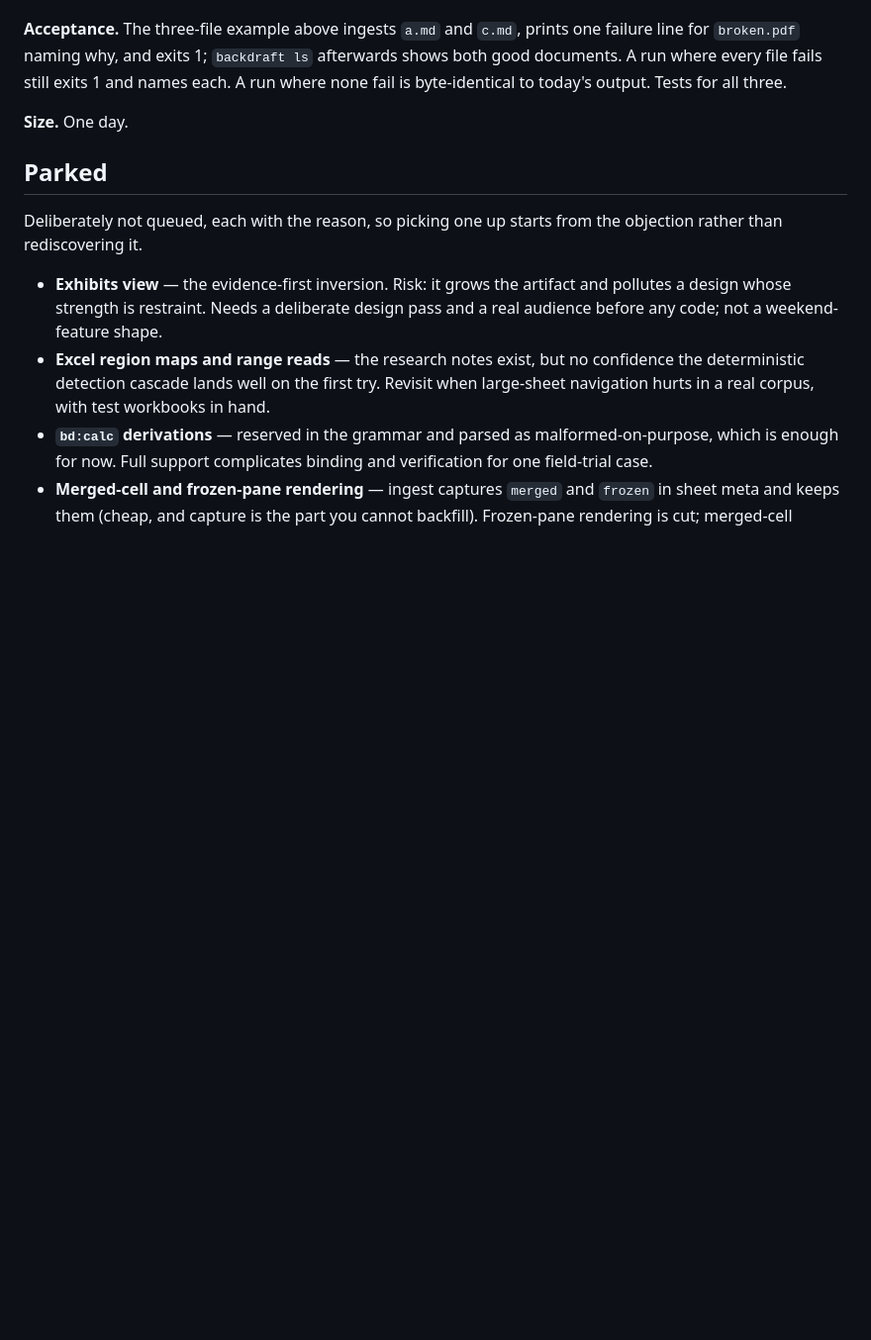
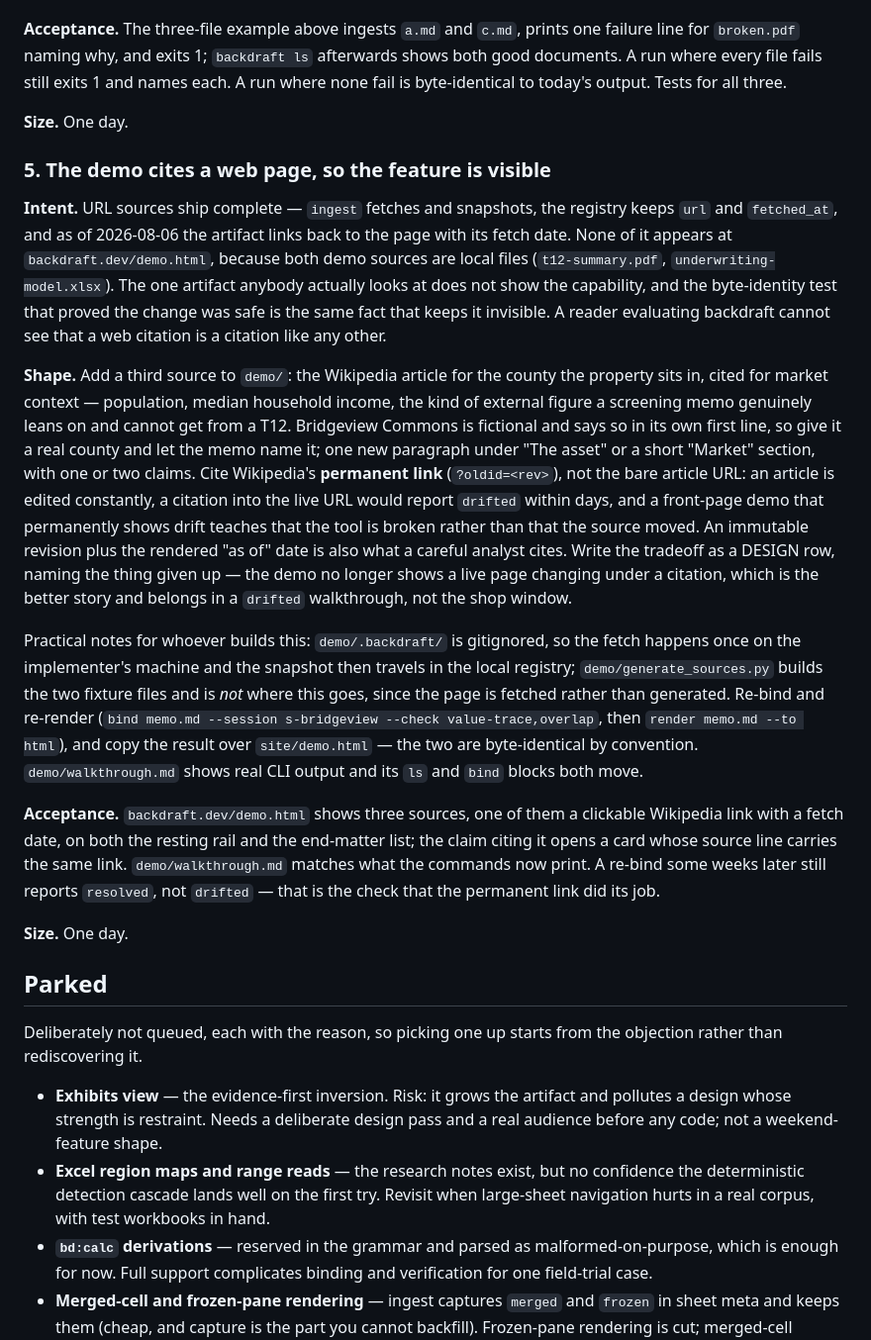
Before and after one commit to spencerbraun/backdraft, a Markdown page: ROADMAP.md, the part around the change. Shown at 99% size. Rendered like a GitHub page; blank space fills up the shorter version.

Commit message:
roadmap: the demo cites a web page
URL sources are complete end to end — fetch, snapshot, the registry's provenance, and as of this morning the artifact's link back with its fetch date — and none of it is visible at backdraft.dev/demo.html, because both demo sources are local files. The byte-identity check that proved the artifact change was safe for file-only documents is exactly the reason the shop window shows nothing: no URL source, no origin line. The item adds a third demo source, the Wikipedia article for the county the property sits in, cited for the market context a screening memo genuinely cannot get from a T12, and it specifies the permanent-link form rather than the bare article URL along with the reason — a live article is edited constantly, a citation into it would report drifted within days, and a front page that permanently shows drift teaches that the tool is broken rather than that the source moved. That tradeoff is written as something the implementer records in DESIGN, since what it gives up is real: the demo stops being able to show a page changing under a citation, which is a better story told in a drift walkthrough than on the landing page. Sized at a day and queued fifth, behind the four items already in Now rather than ahead of them.

Co-Authored-By: Claude Opus 5 (1M context) <noreply@anthropic.com>

```diff
--- a/ROADMAP.md
+++ b/ROADMAP.md
@@ -154,6 +154,52 @@ Tests for all three.
 
 **Size.** One day.
 
+### 5. The demo cites a web page, so the feature is visible
+
+**Intent.** URL sources ship complete — `ingest` fetches and snapshots, the
+registry keeps `url` and `fetched_at`, and as of 2026-08-06 the artifact links
+back to the page with its fetch date. None of it appears at
+`backdraft.dev/demo.html`, because both demo sources are local files
+(`t12-summary.pdf`, `underwriting-model.xlsx`). The one artifact anybody
+actually looks at does not show the capability, and the byte-identity test that
+proved the change was safe is the same fact that keeps it invisible. A reader
+evaluating backdraft cannot see that a web citation is a citation like any
+other.
+
+**Shape.** Add a third source to `demo/`: the Wikipedia article for the county
+the property sits in, cited for market context — population, median household
+income, the kind of external figure a screening memo genuinely leans on and
+cannot get from a T12. Bridgeview Commons is fictional and says so in its own
+first line, so give it a real county and let the memo name it; one new
+paragraph under "The asset" or a short "Market" section, with one or two
+claims. Cite Wikipedia's **permanent link** (`?oldid=<rev>`), not the bare
+article URL: an article is edited constantly, a citation into the live URL
+would report `drifted` within days, and a front-page demo that permanently
+shows drift teaches that the tool is broken rather than that the source moved.
+An immutable revision plus the rendered "as of" date is also what a careful
+analyst cites. Write the tradeoff as a DESIGN row, naming the thing given up —
+the demo no longer shows a live page changing under a citation, which is the
+better story and belongs in a `drifted` walkthrough, not the shop window.
+
+Practical notes for whoever builds this: `demo/.backdraft/` is gitignored, so
+the fetch happens once on the implementer's machine and the snapshot then
+travels in the local registry; `demo/generate_sources.py` builds the two
+fixture files and is *not* where this goes, since the page is fetched rather
+than generated. Re-bind and re-render (`bind memo.md --session s-bridgeview
+--check value-trace,overlap`, then `render memo.md --to html`), and copy the
+result over `site/demo.html` — the two are byte-identical by convention.
+`demo/walkthrough.md` shows real CLI output and its `ls` and `bind` blocks both
+move.
+
+**Acceptance.** `backdraft.dev/demo.html` shows three sources, one of them a
+clickable Wikipedia link with a fetch date, on both the resting rail and the
+end-matter list; the claim citing it opens a card whose source line carries the
+same link. `demo/walkthrough.md` matches what the commands now print. A re-bind
+some weeks later still reports `resolved`, not `drifted` — that is the check
+that the permanent link did its job.
+
+**Size.** One day.
+
 ## Parked
 
 Deliberately not queued, each with the reason, so picking one up starts from
```
